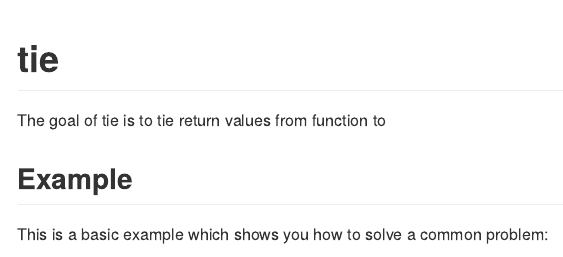
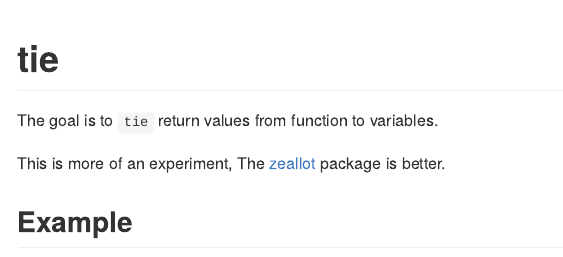
Before and after one commit to romainfrancois/tie, an R Markdown document (README.Rmd): the page in a window 1100 px wide, from its top. The pictures show the output file README.md that the author committed with the source, drawn offline in the style of GitHub.

Commit message:
mention `zeallot` as a better implementation.

````diff
--- a/README.Rmd
+++ b/README.Rmd
@@ -17,11 +17,12 @@ knitr::opts_chunk$set(
 
 # tie
 
-The goal of tie is to tie return values from function to
+The goal is to `tie` return values from function to variables.
+
+This is more of an experiment, The [zeallot](https://github.com/nteetor/zeallot)
+package is better.
 
 ## Example
-
-This is a basic example which shows you how to solve a common problem:
 
 ```{r example}
 library(tie)
````
Also changed, not shown: README.md.
